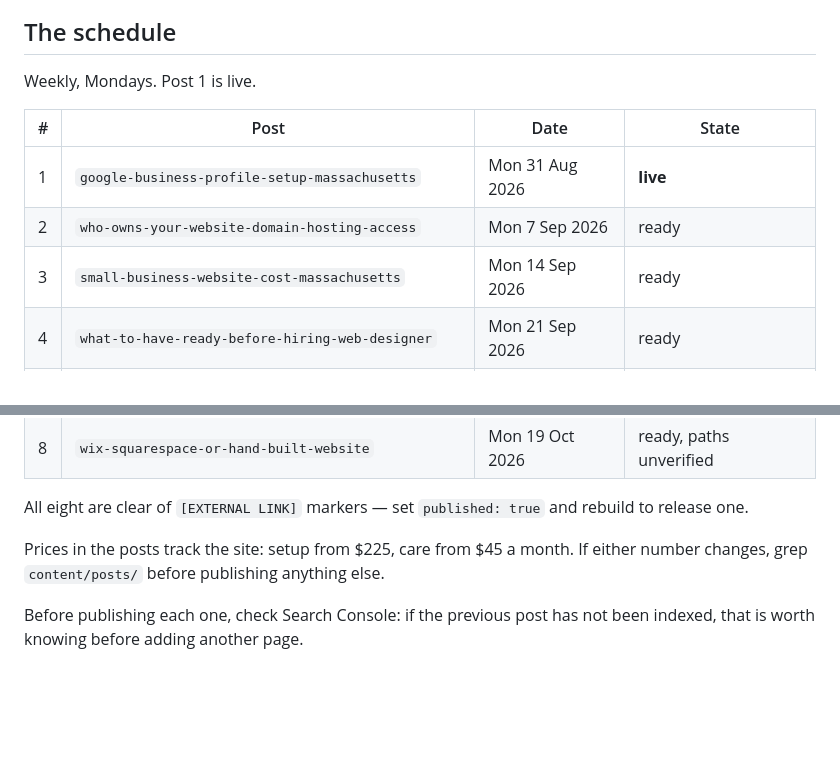
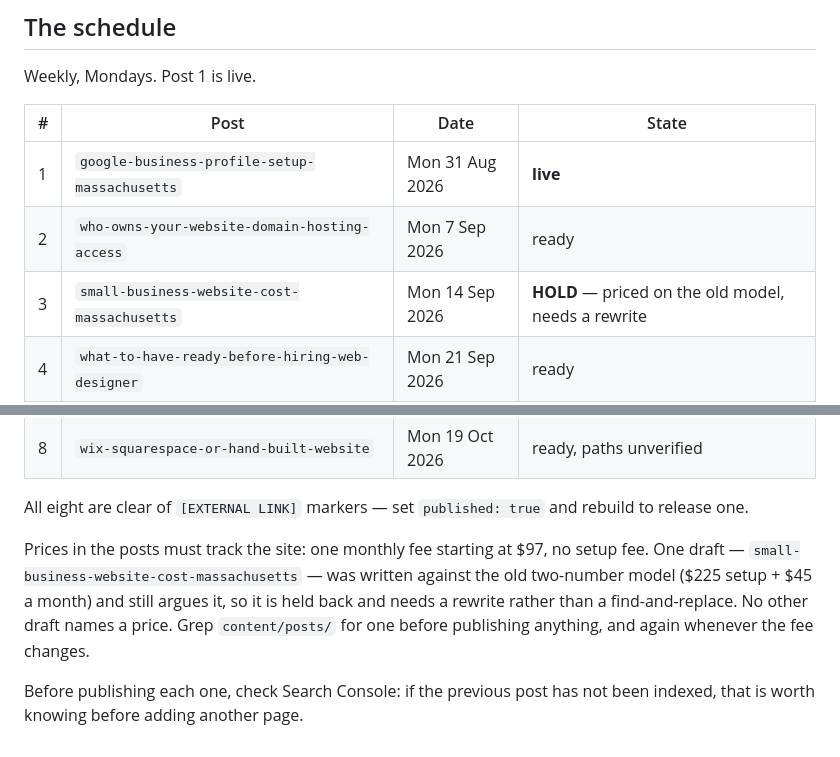
Before and after one commit to jpt-16/JT-Builds-Co, a Markdown page: docs/blog-publishing.md, 2 parts joined by grey strips. Rendered like a GitHub page; blank space fills up the shorter version.

Commit message:
Update internal docs to the single $97 monthly fee
The pricing model changed to one monthly fee starting at $97 with no
setup charge, and the 48-hour promise was removed, but three internal
docs still carried the old numbers:

- docs/gbp-fix-list.md: the ready-to-paste Google Business Profile
  description quoted "a setup fee from $225 and a monthly plan from $35"
  and promised delivery "within forty-eight hours of sign-off, or the
  setup fee is waived". Rewritten to the current model. 600 characters,
  inside the 750 limit.
- docs/blog-publishing.md: the pre-publication price check pointed at the
  wrong numbers. It now names the only draft that actually quotes a
  price, and the schedule marks that post HOLD rather than ready.
- docs/keyword-topic-map.md: two future-post notes were framed around
  the old two-number model.

Only small-business-website-cost-massachusetts.md still argues the old
pricing, and it stays held back — it needs a rewrite, not a
find-and-replace. No other draft names a price, and no live page does.

Co-Authored-By: Claude Opus 5 <noreply@anthropic.com>
Claude-Session: https://claude.ai/code/session_01F65kN795tsBCK4jSg6NT99

```diff
--- a/docs/blog-publishing.md
+++ b/docs/blog-publishing.md
@@ -110,7 +110,7 @@ Weekly, Mondays. Post 1 is live.
 |---|---|---|---|
 | 1 | `google-business-profile-setup-massachusetts` | Mon 31 Aug 2026 | **live** |
 | 2 | `who-owns-your-website-domain-hosting-access` | Mon 7 Sep 2026 | ready |
-| 3 | `small-business-website-cost-massachusetts` | Mon 14 Sep 2026 | ready |
+| 3 | `small-business-website-cost-massachusetts` | Mon 14 Sep 2026 | **HOLD** — priced on the old model, needs a rewrite |
 | 4 | `what-to-have-ready-before-hiring-web-designer` | Mon 21 Sep 2026 | ready |
 | 5 | `facebook-page-vs-website-small-business` | Mon 28 Sep 2026 | ready |
 | 6 | `salon-barbershop-website-booking-massachusetts` | Mon 5 Oct 2026 | ready |
@@ -120,8 +120,12 @@ Weekly, Mondays. Post 1 is live.
 All eight are clear of `[EXTERNAL LINK]` markers — set `published: true` and
 rebuild to release one.
 
-Prices in the posts track the site: setup from $225, care from $45 a month. If
-either number changes, grep `content/posts/` before publishing anything else.
+Prices in the posts must track the site: one monthly fee starting at $97, no
+setup fee. One draft — `small-business-website-cost-massachusetts` — was
+written against the old two-number model ($225 setup + $45 a month) and still
+argues it, so it is held back and needs a rewrite rather than a
+find-and-replace. No other draft names a price. Grep `content/posts/` for one
+before publishing anything, and again whenever the fee changes.
 
 Before publishing each one, check Search Console: if the previous post has not
 been indexed, that is worth knowing before adding another page.
```
Also changed, not shown: docs/gbp-fix-list.md (+1 -1 lines), docs/keyword-topic-map.md (+2 -2 lines).
